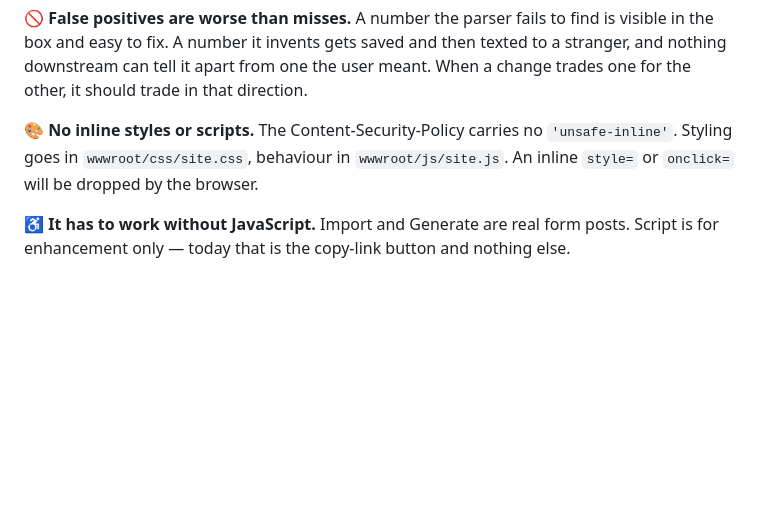
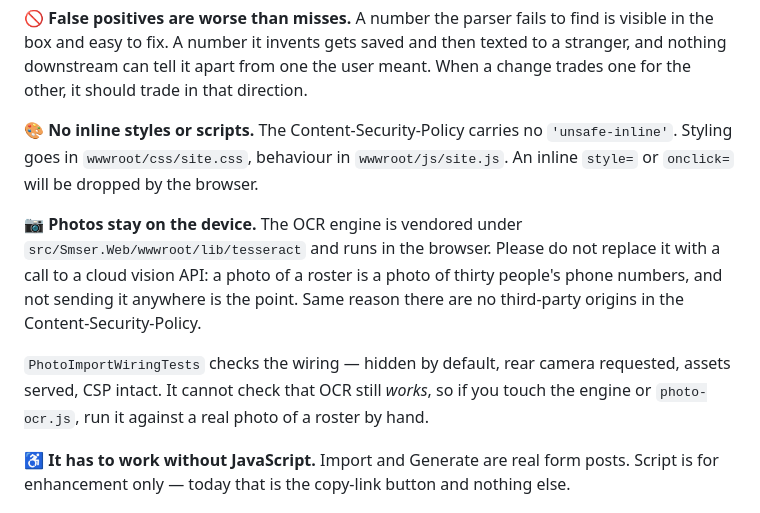
Before and after one commit to nhudacin/smser, a Markdown page: CONTRIBUTING.md, the part around the change. GitHub-like rendering; blank space fills up the shorter version.

```diff
--- a/CONTRIBUTING.md
+++ b/CONTRIBUTING.md
@@ -52,6 +52,16 @@ for the other, it should trade in that direction.
 `'unsafe-inline'`. Styling goes in `wwwroot/css/site.css`, behaviour in
 `wwwroot/js/site.js`. An inline `style=` or `onclick=` will be dropped by the browser.
 
+**📷 Photos stay on the device.** The OCR engine is vendored under
+`src/Smser.Web/wwwroot/lib/tesseract` and runs in the browser. Please do not replace it
+with a call to a cloud vision API: a photo of a roster is a photo of thirty people's
+phone numbers, and not sending it anywhere is the point. Same reason there are no
+third-party origins in the Content-Security-Policy.
+
+`PhotoImportWiringTests` checks the wiring — hidden by default, rear camera requested,
+assets served, CSP intact. It cannot check that OCR still *works*, so if you touch the
+engine or `photo-ocr.js`, run it against a real photo of a roster by hand.
+
 **♿ It has to work without JavaScript.** Import and Generate are real form posts. Script
 is for enhancement only — today that is the copy-link button and nothing else.
 
```
Also changed, not shown: README.md (+52 -1 lines), SECURITY.md (+4 -0 lines), docs/images/photo-mobile.png (added), docs/images/photo-reading.png (added), 13 other files.
